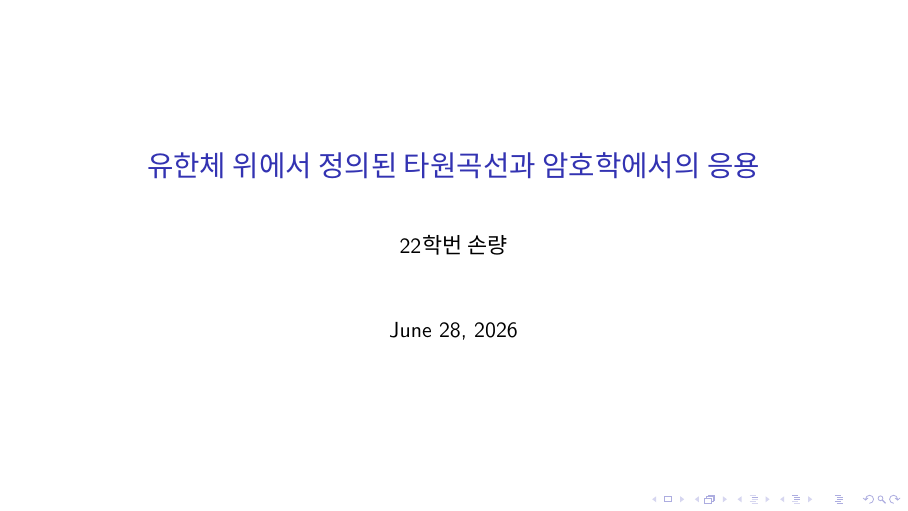
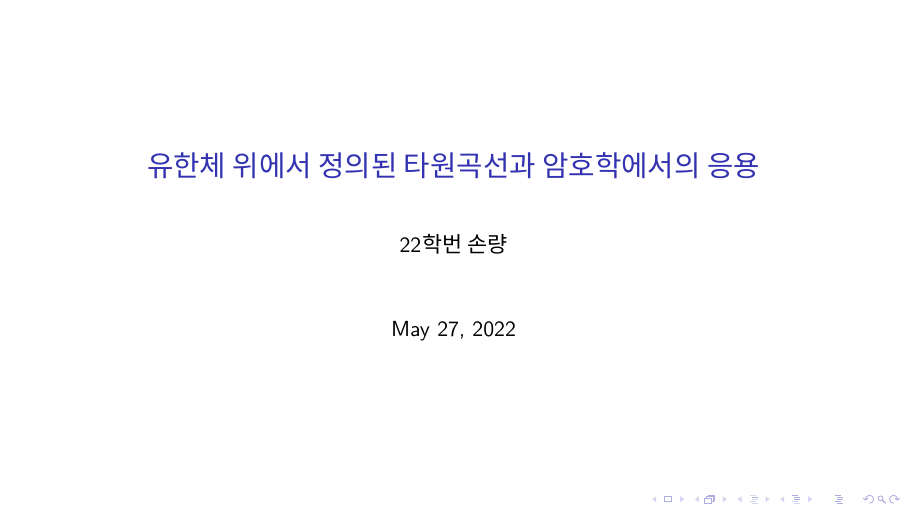
Before and after one commit to sohnryang/talks, LaTeX slides (marcus-ecc/main.tex): page 1 of 35. The pictures show the PDF file marcus-ecc/main.pdf that the author committed with the source.

Commit message:
fix(marcus-ecc): use fixed date for ECC talk

```diff
--- a/marcus-ecc/main.tex
+++ b/marcus-ecc/main.tex
@@ -7,6 +7,7 @@
 \setsanshangulfont[ItalicFont={*},ItalicFeatures={FakeSlant=.22}]{Noto Sans CJK KR}
 \title{유한체 위에서 정의된 타원곡선과 암호학에서의 응용}
 \author[Sohn]{22학번 손량}
+\date{May 27, 2022}
 
 \usetheme{default}
 \setbeamertemplate{itemize items}[circle]
```
Also changed, not shown: marcus-ecc/main.pdf.
